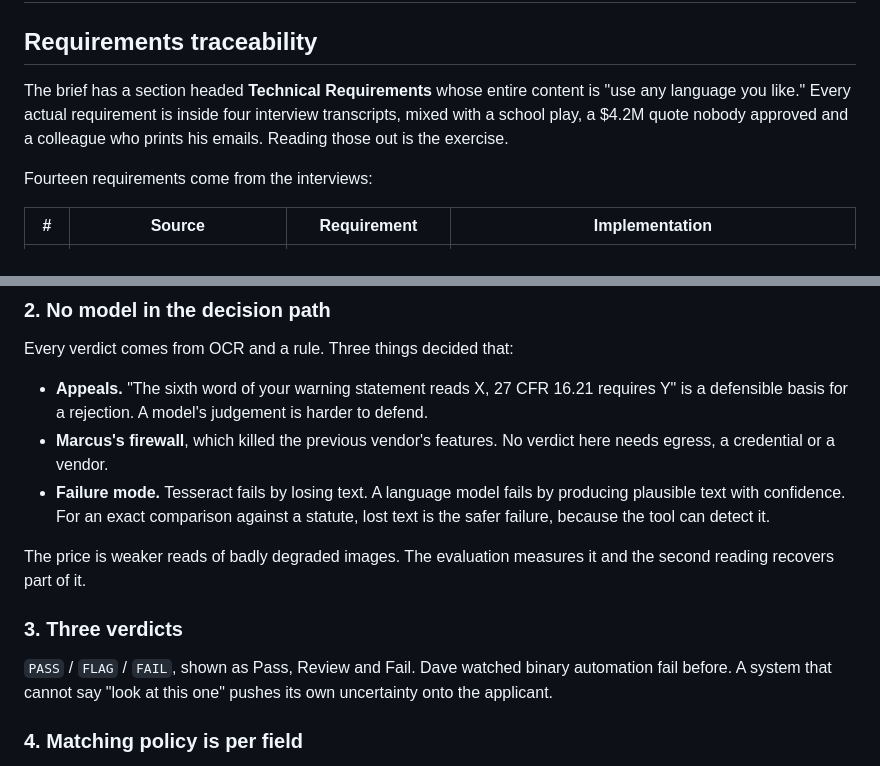
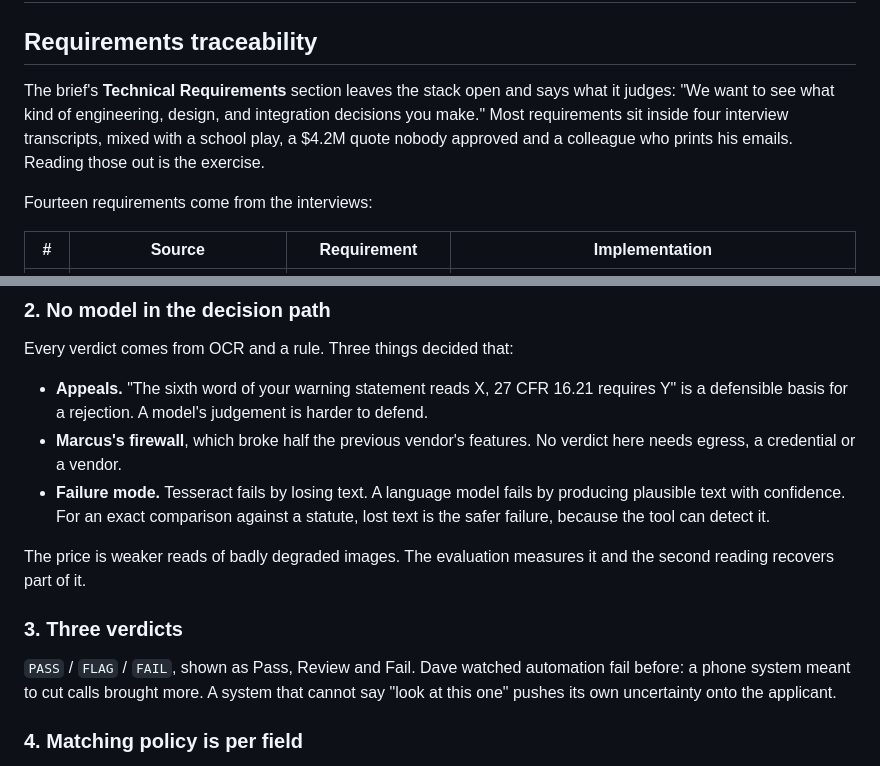
Before and after one commit to sheldon904/ttb-label-verifier, a Markdown page: docs/DECISIONS.md, 2 parts joined by grey strips. Rendered like a GitHub page.

Commit message:
Quote the brief exactly and correct three paraphrases
- The Technical Requirements section asks to see engineering, design and
  integration decisions; DECISIONS.md misquoted it
- The typography rule comes from Jenny's interview, and the brief does
  have a requirements section
- Marcus's firewall broke half the vendor's features; Dave's example is a
  phone system that brought more calls

```diff
--- a/docs/DECISIONS.md
+++ b/docs/DECISIONS.md
@@ -2,10 +2,11 @@
 
 ## Requirements traceability
 
-The brief has a section headed **Technical Requirements** whose entire content is
-"use any language you like." Every actual requirement is inside four interview
-transcripts, mixed with a school play, a $4.2M quote nobody approved and a
-colleague who prints his emails. Reading those out is the exercise.
+The brief's **Technical Requirements** section leaves the stack open and says what it
+judges: "We want to see what kind of engineering, design, and integration decisions you
+make." Most requirements sit inside four interview transcripts, mixed with a school play,
+a $4.2M quote nobody approved and a colleague who prints his emails. Reading those out
+is the exercise.
 
 Fourteen requirements come from the interviews:
 
@@ -59,8 +60,8 @@ Every verdict comes from OCR and a rule. Three things decided that:
 - **Appeals.** "The sixth word of your warning statement reads X, 27 CFR 16.21
   requires Y" is a defensible basis for a rejection. A model's judgement is harder to
   defend.
-- **Marcus's firewall**, which killed the previous vendor's features. No verdict here
-  needs egress, a credential or a vendor.
+- **Marcus's firewall**, which broke half the previous vendor's features. No verdict
+  here needs egress, a credential or a vendor.
 - **Failure mode.** Tesseract fails by losing text. A language model fails by producing
   plausible text with confidence. For an exact comparison against a statute, lost text
   is the safer failure, because the tool can detect it.
@@ -70,9 +71,9 @@ second reading recovers part of it.
 
 ### 3. Three verdicts
 
-`PASS` / `FLAG` / `FAIL`, shown as Pass, Review and Fail. Dave watched binary automation
-fail before. A system that cannot say "look at this one" pushes its own uncertainty onto
-the applicant.
+`PASS` / `FLAG` / `FAIL`, shown as Pass, Review and Fail. Dave watched automation fail
+before: a phone system meant to cut calls brought more. A system that cannot say "look at
+this one" pushes its own uncertainty onto the applicant.
 
 ### 4. Matching policy is per field
 
```
Also changed, not shown: README.md (+5 -4 lines).
